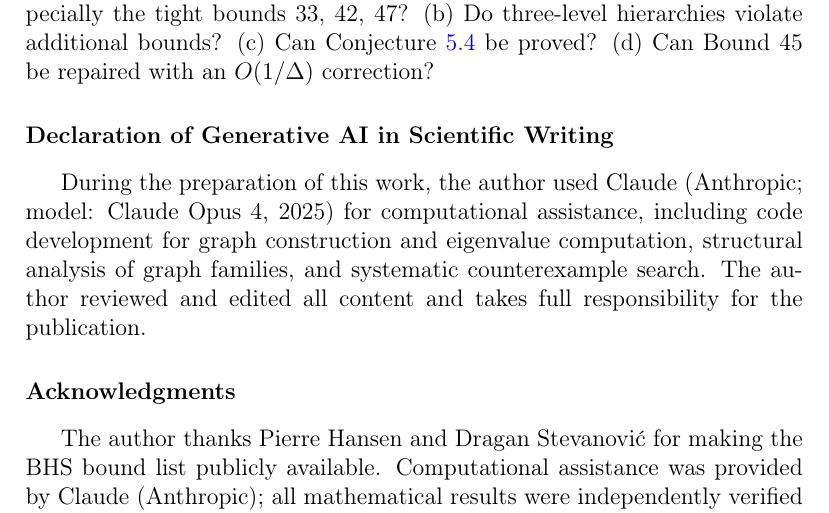
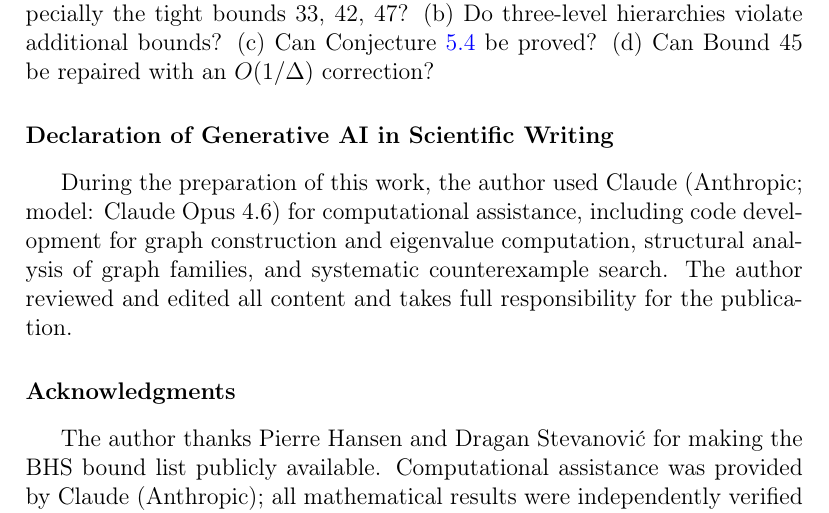
Before and after one commit to txh2120/bhs-counterexamples, a LaTeX paper (paper/main.tex): part of page 13 of 14, cut so that both start at the same text. Compiled offline with pdfLaTeX.

Commit message:
Fix Claude model version to Opus 4.6, and fixed annotation typos, SVG, and so on.

```diff
--- a/paper/main.tex
+++ b/paper/main.tex
@@ -800,7 +800,7 @@ tight bounds~33, 42, 47?
 \section*{Declaration of Generative AI in Scientific Writing}
 
 During the preparation of this work, the author used Claude
-(Anthropic; model: Claude Opus 4, 2025) for computational assistance,
+(Anthropic; model: Claude Opus 4.6) for computational assistance,
 including code development for graph construction and eigenvalue
 computation, structural analysis of graph families, and systematic
 counterexample search. The author reviewed and edited all content and
```
Also changed, not shown: annotation/Counterexamples to Five Conjectured Upper Bounds_annotated_en.pdf, paper/main.pdf, 1 other file.
